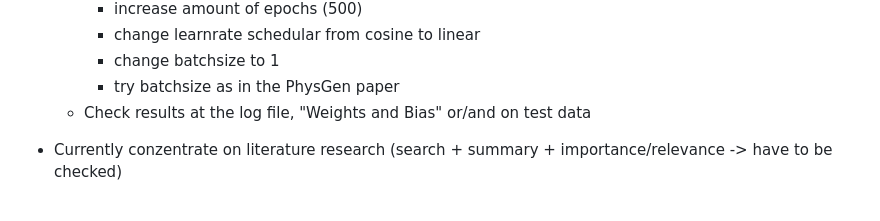
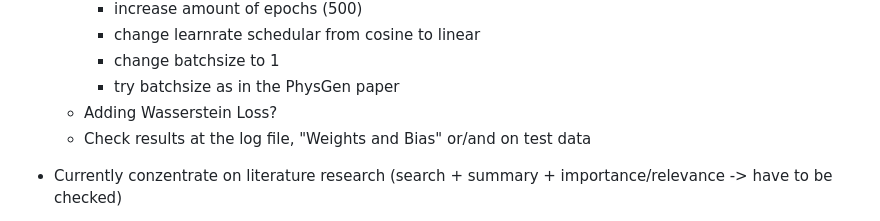
Before and after one commit to xXAI-botXx/Master-Exam, a Markdown page: README.md, the part around the change. Rendered like a GitHub page.

Commit message:
Added forgotten line of the last meeting - the idea to use the wasserstein loss in the pix2pix GAN

```diff
--- a/README.md
+++ b/README.md
@@ -1166,6 +1166,7 @@ Time: 13:00 O'Clock
     - change learnrate schedular from cosine to linear
     - change batchsize to 1
     - try batchsize as in the PhysGen paper
+  - Adding Wasserstein Loss?
   - Check results at the log file, "Weights and Bias" or/and on test data
 - Currently conzentrate on literature research (search + summary + importance/relevance -> have to be checked)
 - Martin will check/use the standard pipeline in the new adjusted pipeline -> he will probably merge if everything works + writes you if something is wrong/need help
```
